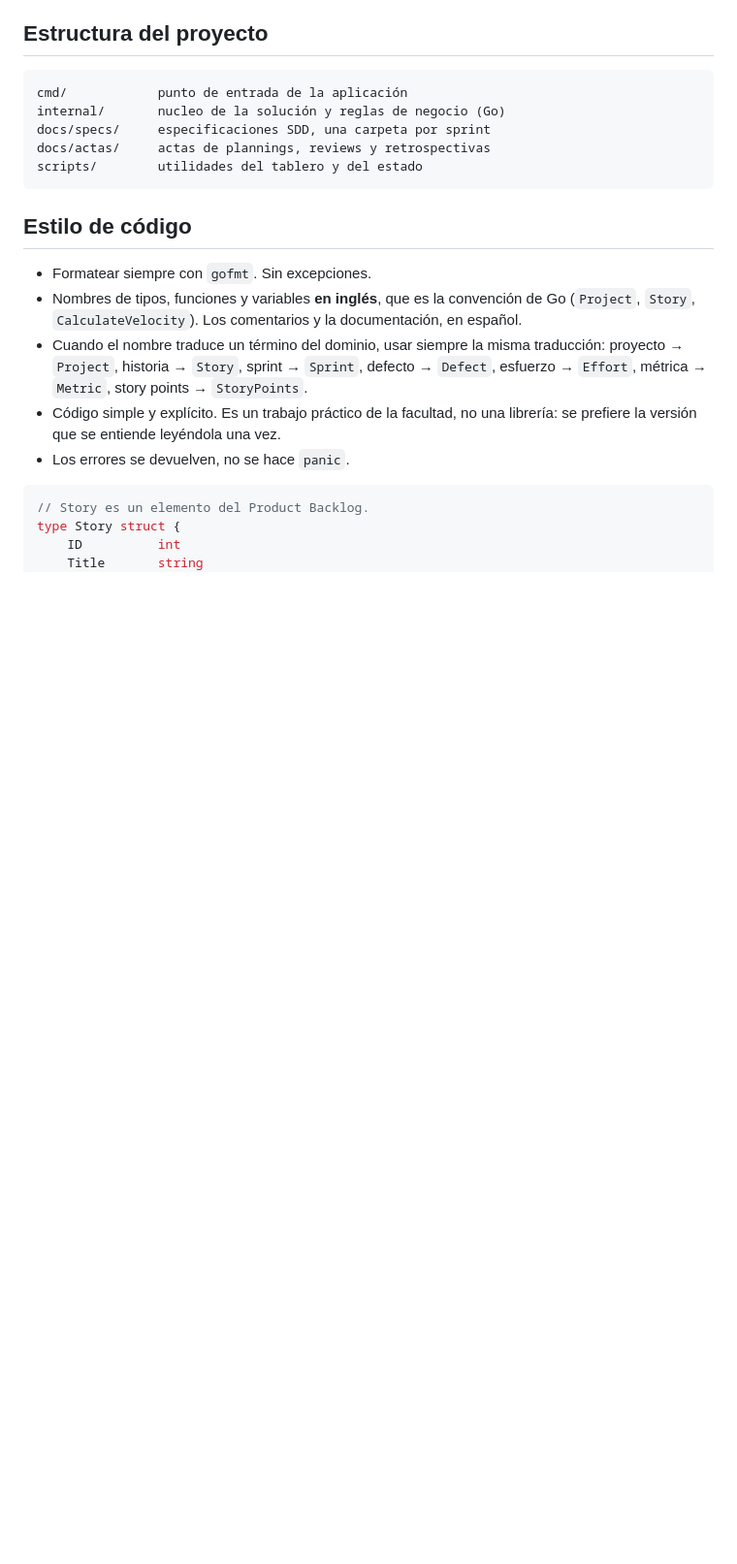
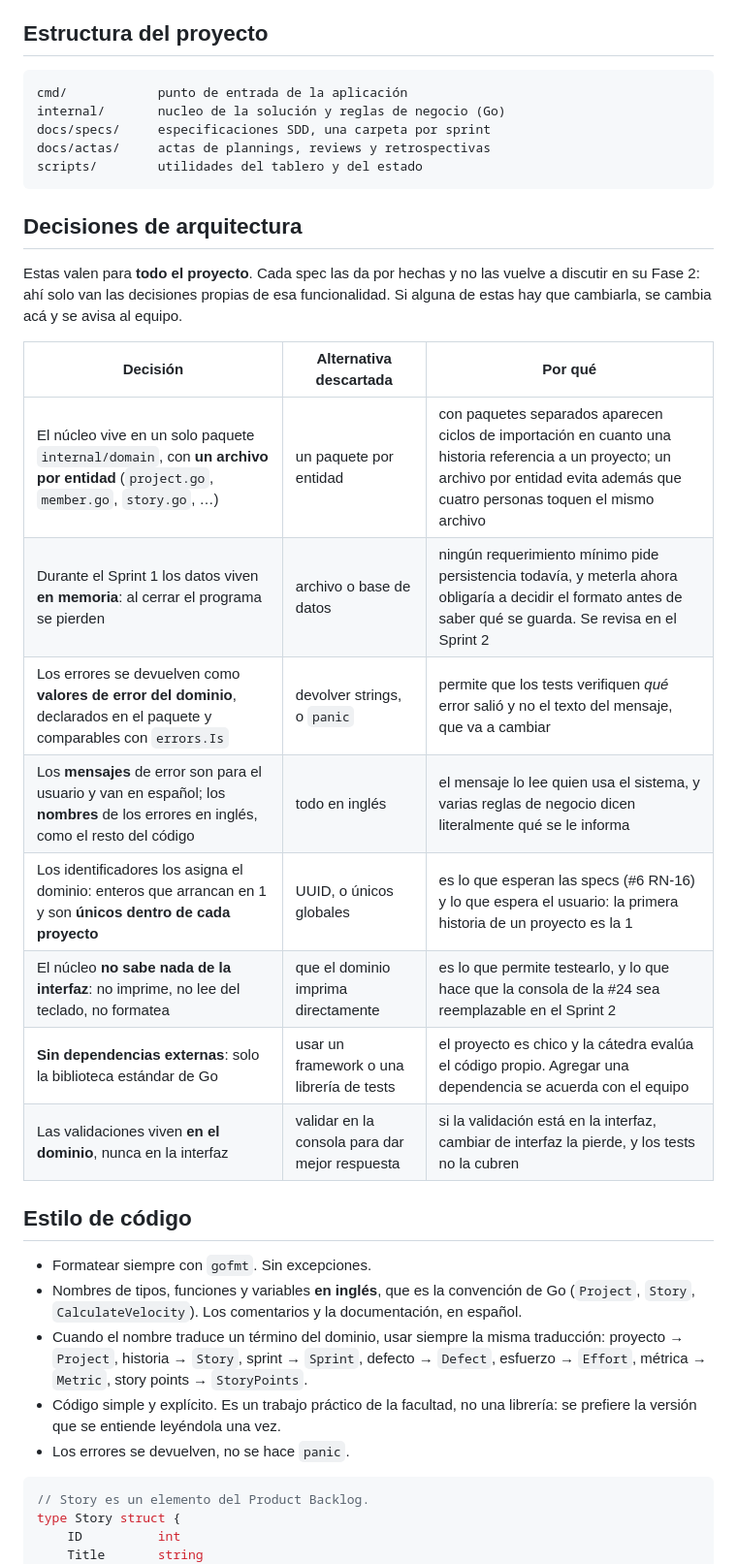
Before and after one commit to emisorato1/seguimiento-medicion-ics, a Markdown page: AGENTS.md, the part around the change. Shown at 97% size. Drawn GitHub-style; blank space fills up the shorter version.

Commit message:
docs: fijar las decisiones de arquitectura transversales del proyecto

````diff
--- a/AGENTS.md
+++ b/AGENTS.md
@@ -45,6 +45,23 @@ docs/specs/     especificaciones SDD, una carpeta por sprint
 docs/actas/     actas de plannings, reviews y retrospectivas
 scripts/        utilidades del tablero y del estado
 ```
+
+## Decisiones de arquitectura
+
+Estas valen para **todo el proyecto**. Cada spec las da por hechas y no las vuelve a
+discutir en su Fase 2: ahí solo van las decisiones propias de esa funcionalidad. Si alguna
+de estas hay que cambiarla, se cambia acá y se avisa al equipo.
+
+| Decisión | Alternativa descartada | Por qué |
+|---|---|---|
+| El núcleo vive en un solo paquete `internal/domain`, con **un archivo por entidad** (`project.go`, `member.go`, `story.go`, …) | un paquete por entidad | con paquetes separados aparecen ciclos de importación en cuanto una historia referencia a un proyecto; un archivo por entidad evita además que cuatro personas toquen el mismo archivo |
+| Durante el Sprint 1 los datos viven **en memoria**: al cerrar el programa se pierden | archivo o base de datos | ningún requerimiento mínimo pide persistencia todavía, y meterla ahora obligaría a decidir el formato antes de saber qué se guarda. Se revisa en el Sprint 2 |
+| Los errores se devuelven como **valores de error del dominio**, declarados en el paquete y comparables con `errors.Is` | devolver strings, o `panic` | permite que los tests verifiquen *qué* error salió y no el texto del mensaje, que va a cambiar |
+| Los **mensajes** de error son para el usuario y van en español; los **nombres** de los errores en inglés, como el resto del código | todo en inglés | el mensaje lo lee quien usa el sistema, y varias reglas de negocio dicen literalmente qué se le informa |
+| Los identificadores los asigna el dominio: enteros que arrancan en 1 y son **únicos dentro de cada proyecto** | UUID, o únicos globales | es lo que esperan las specs (#6 RN-16) y lo que espera el usuario: la primera historia de un proyecto es la 1 |
+| El núcleo **no sabe nada de la interfaz**: no imprime, no lee del teclado, no formatea | que el dominio imprima directamente | es lo que permite testearlo, y lo que hace que la consola de la #24 sea reemplazable en el Sprint 2 |
+| **Sin dependencias externas**: solo la biblioteca estándar de Go | usar un framework o una librería de tests | el proyecto es chico y la cátedra evalúa el código propio. Agregar una dependencia se acuerda con el equipo |
+| Las validaciones viven **en el dominio**, nunca en la interfaz | validar en la consola para dar mejor respuesta | si la validación está en la interfaz, cambiar de interfaz la pierde, y los tests no la cubren |
 
 ## Estilo de código
 
````
